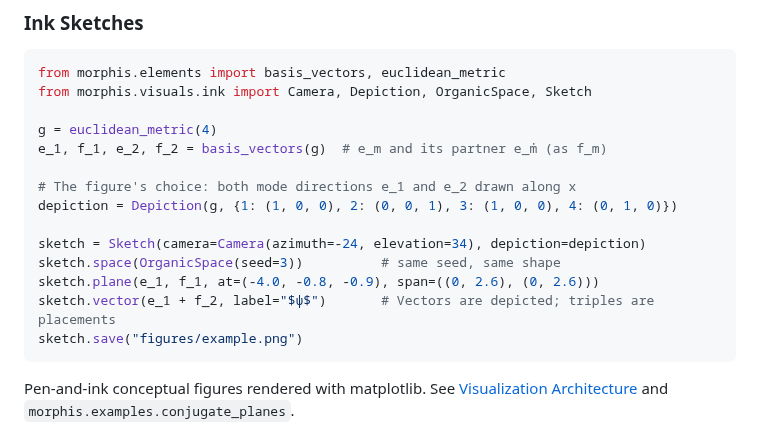
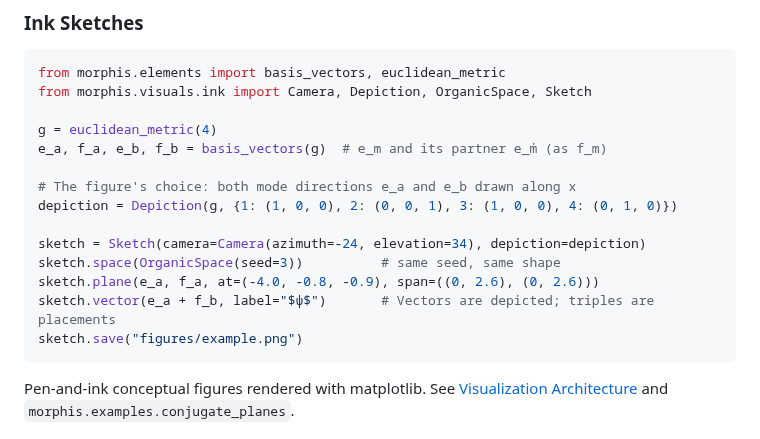
Before and after one commit to ctl-alt-leist/morphis, a Markdown page: docs/3_api/1_api-overview.md, the part around the change. GitHub-like rendering.

````diff
--- a/docs/3_api/1_api-overview.md
+++ b/docs/3_api/1_api-overview.md
@@ -473,15 +473,15 @@ from morphis.elements import basis_vectors, euclidean_metric
 from morphis.visuals.ink import Camera, Depiction, OrganicSpace, Sketch
 
 g = euclidean_metric(4)
-e_1, f_1, e_2, f_2 = basis_vectors(g)  # e_m and its partner e_ṁ (as f_m)
+e_a, f_a, e_b, f_b = basis_vectors(g)  # e_m and its partner e_ṁ (as f_m)
 
-# The figure's choice: both mode directions e_1 and e_2 drawn along x
+# The figure's choice: both mode directions e_a and e_b drawn along x
 depiction = Depiction(g, {1: (1, 0, 0), 2: (0, 0, 1), 3: (1, 0, 0), 4: (0, 1, 0)})
 
 sketch = Sketch(camera=Camera(azimuth=-24, elevation=34), depiction=depiction)
 sketch.space(OrganicSpace(seed=3))          # same seed, same shape
-sketch.plane(e_1, f_1, at=(-4.0, -0.8, -0.9), span=((0, 2.6), (0, 2.6)))
-sketch.vector(e_1 + f_2, label="$ψ$")       # Vectors are depicted; triples are placements
+sketch.plane(e_a, f_a, at=(-4.0, -0.8, -0.9), span=((0, 2.6), (0, 2.6)))
+sketch.vector(e_a + f_b, label="$ψ$")       # Vectors are depicted; triples are placements
 sketch.save("figures/example.png")
 ```
 
````
Also changed, not shown: docs/4_design/4_visuals_architecture.md (+3 -3 lines), figures/conjugate-planes/conjugate-planes.png, 3 other files.
